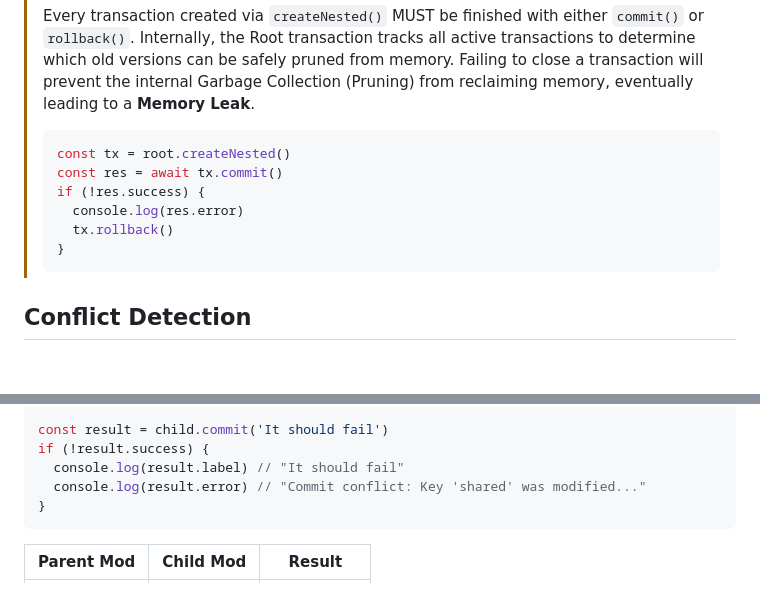
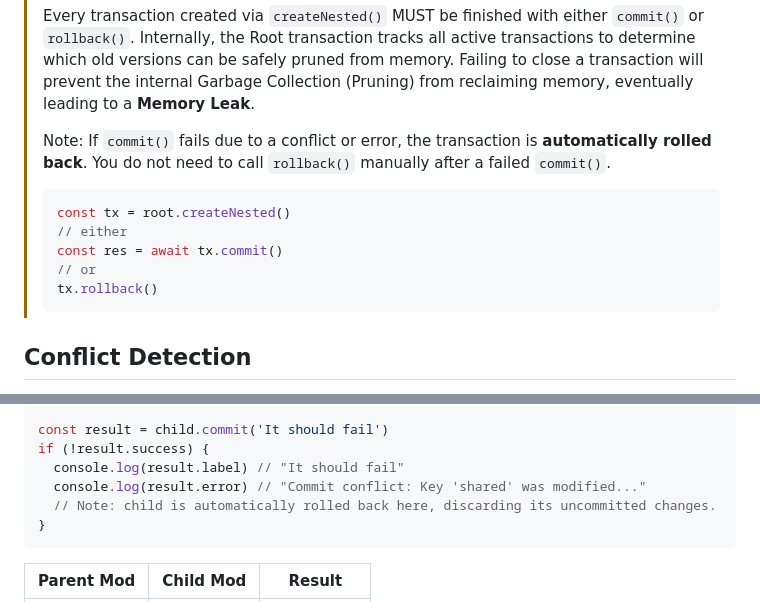
Before and after one commit to izure1/mvcc-api, a Markdown page: README.md, 2 parts joined by grey strips. Rendered like a GitHub page; blank space fills up the shorter version.

Commit message:
docs: 문서 업데이트

````diff
--- a/README.md
+++ b/README.md
@@ -148,13 +148,14 @@ sequenceDiagram
 > Internally, the Root transaction tracks all active transactions to determine which old versions can be safely pruned from memory.
 > Failing to close a transaction will prevent the internal Garbage Collection (Pruning) from reclaiming memory, eventually leading to a **Memory Leak**.
 >
+> Note: If `commit()` fails due to a conflict or error, the transaction is **automatically rolled back**. You do not need to call `rollback()` manually after a failed `commit()`.
+>
 > ```typescript
 > const tx = root.createNested()
+> // either
 > const res = await tx.commit()
-> if (!res.success) {
->   console.log(res.error)
->   tx.rollback()
-> }
+> // or
+> tx.rollback()
 > ```
 
 ## Conflict Detection
@@ -172,6 +173,7 @@ const result = child.commit('It should fail')
 if (!result.success) {
   console.log(result.label) // "It should fail"
   console.log(result.error) // "Commit conflict: Key 'shared' was modified..."
+  // Note: child is automatically rolled back here, discarding its uncommitted changes.
 }
 ```
 
````
